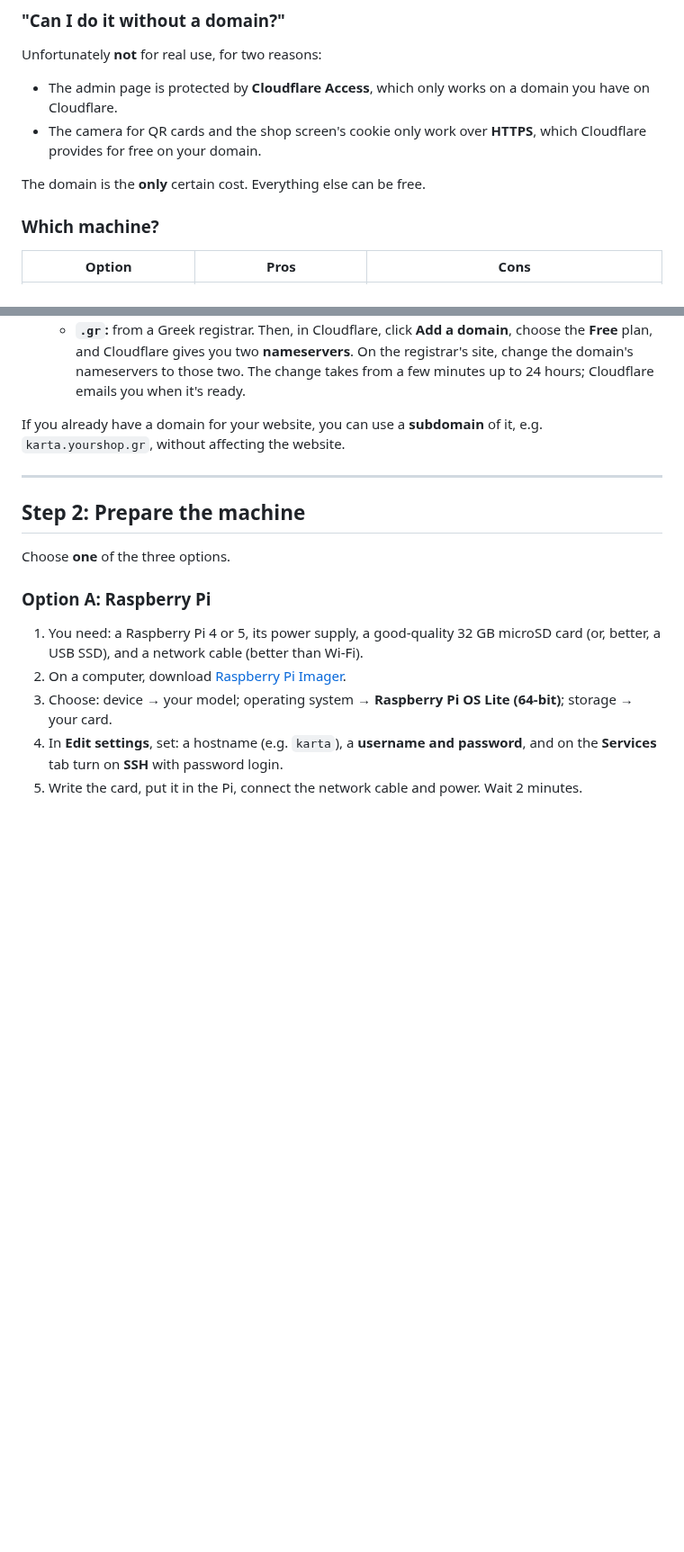
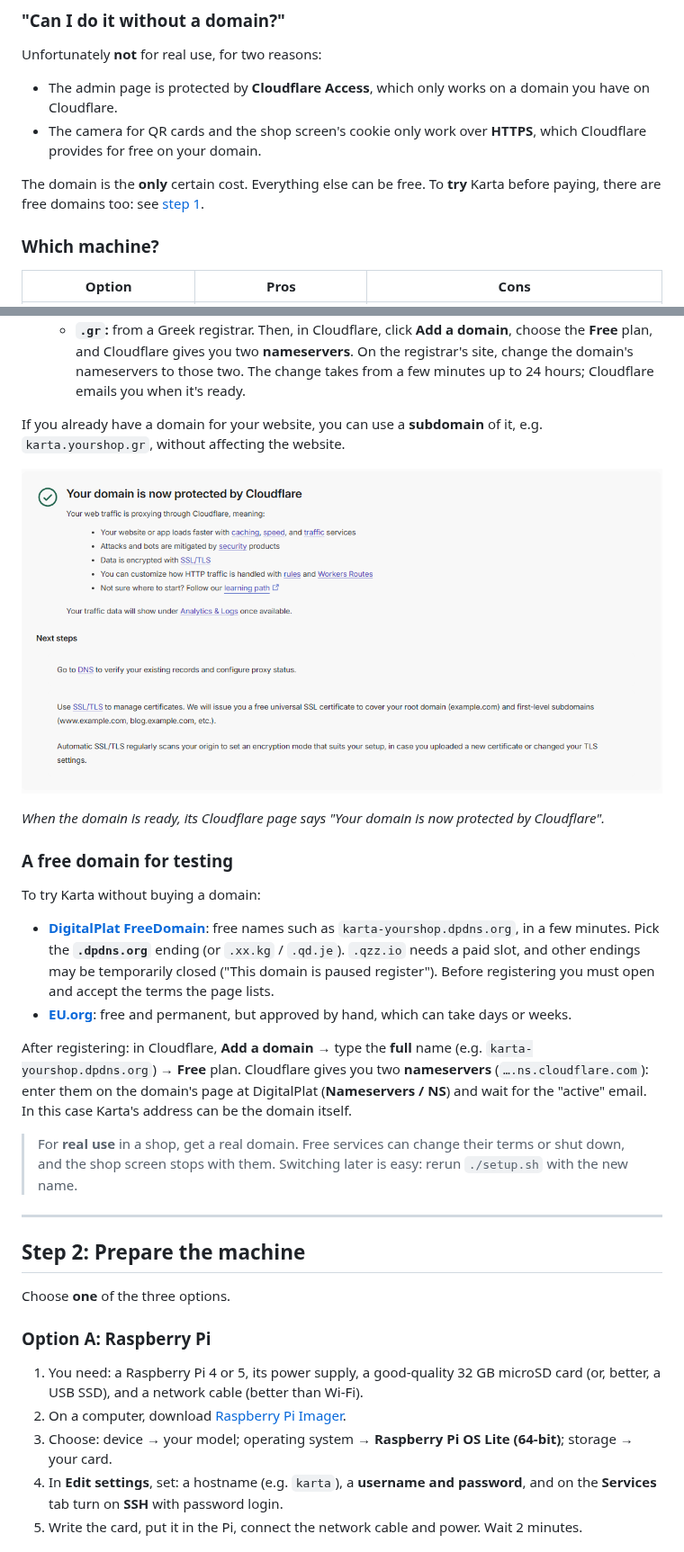
Before and after one commit to osergios/karta, a Markdown page: docs/wiki/Easy-Installation-EN.md, 2 parts joined by grey strips. Shown at 90% size. GitHub-like rendering; pictures changed too: docs/screenshots/cloudflare/domain-active.png (added); blank space fills up the shorter version.

```diff
--- a/docs/wiki/Easy-Installation-EN.md
+++ b/docs/wiki/Easy-Installation-EN.md
@@ -31,7 +31,8 @@ Unfortunately **not** for real use, for two reasons:
 - The camera for QR cards and the shop screen's cookie only work over **HTTPS**, which
   Cloudflare provides for free on your domain.
 
-The domain is the **only** certain cost. Everything else can be free.
+The domain is the **only** certain cost. Everything else can be free. To **try** Karta
+before paying, there are free domains too: see [step 1](#a-free-domain-for-testing).
 
 ### Which machine?
 
@@ -63,6 +64,33 @@ the Ergani app instead. That's true wherever Karta runs.
 
 If you already have a domain for your website, you can use a **subdomain** of it, e.g.
 `karta.yourshop.gr`, without affecting the website.
+
+![The domain is active on Cloudflare](https://raw.githubusercontent.com/osergios/karta/main/docs/screenshots/cloudflare/domain-active.png)
+
+*When the domain is ready, its Cloudflare page says "Your domain is now protected by
+Cloudflare".*
+
+### A free domain for testing
+
+To try Karta without buying a domain:
+
+- **[DigitalPlat FreeDomain](https://domain.digitalplat.org/)**: free names such as
+  `karta-yourshop.dpdns.org`, in a few minutes. Pick the **`.dpdns.org`** ending (or
+  `.xx.kg` / `.qd.je`). `.qzz.io` needs a paid slot, and other endings may be temporarily
+  closed ("This domain is paused register"). Before registering you must open and accept
+  the terms the page lists.
+- **[EU.org](https://nic.eu.org/)**: free and permanent, but approved by hand, which can
+  take days or weeks.
+
+After registering: in Cloudflare, **Add a domain** → type the **full** name (e.g.
+`karta-yourshop.dpdns.org`) → **Free** plan. Cloudflare gives you two **nameservers**
+(`….ns.cloudflare.com`): enter them on the domain's page at DigitalPlat
+(**Nameservers / NS**) and wait for the "active" email. In this case Karta's address can
+be the domain itself.
+
+> For **real use** in a shop, get a real domain. Free services can change their terms or
+> shut down, and the shop screen stops with them. Switching later is easy: rerun
+> `./setup.sh` with the new name.
 
 ---
 
```
Also changed, not shown: other parts of docs/wiki/Easy-Installation-EN.md (+16 -8 lines), docs/wiki/Easy-Installation.md (+47 -8 lines).
